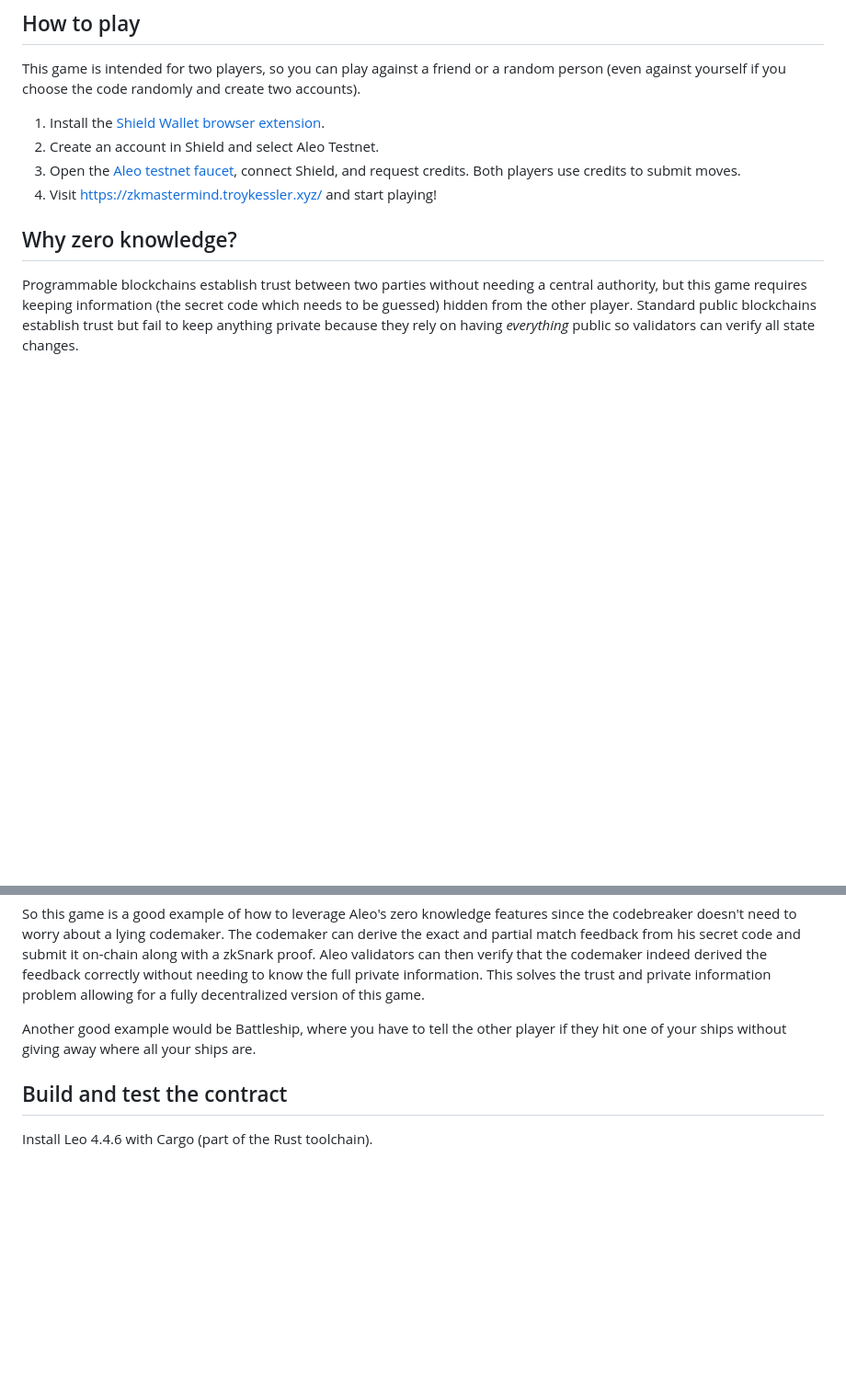
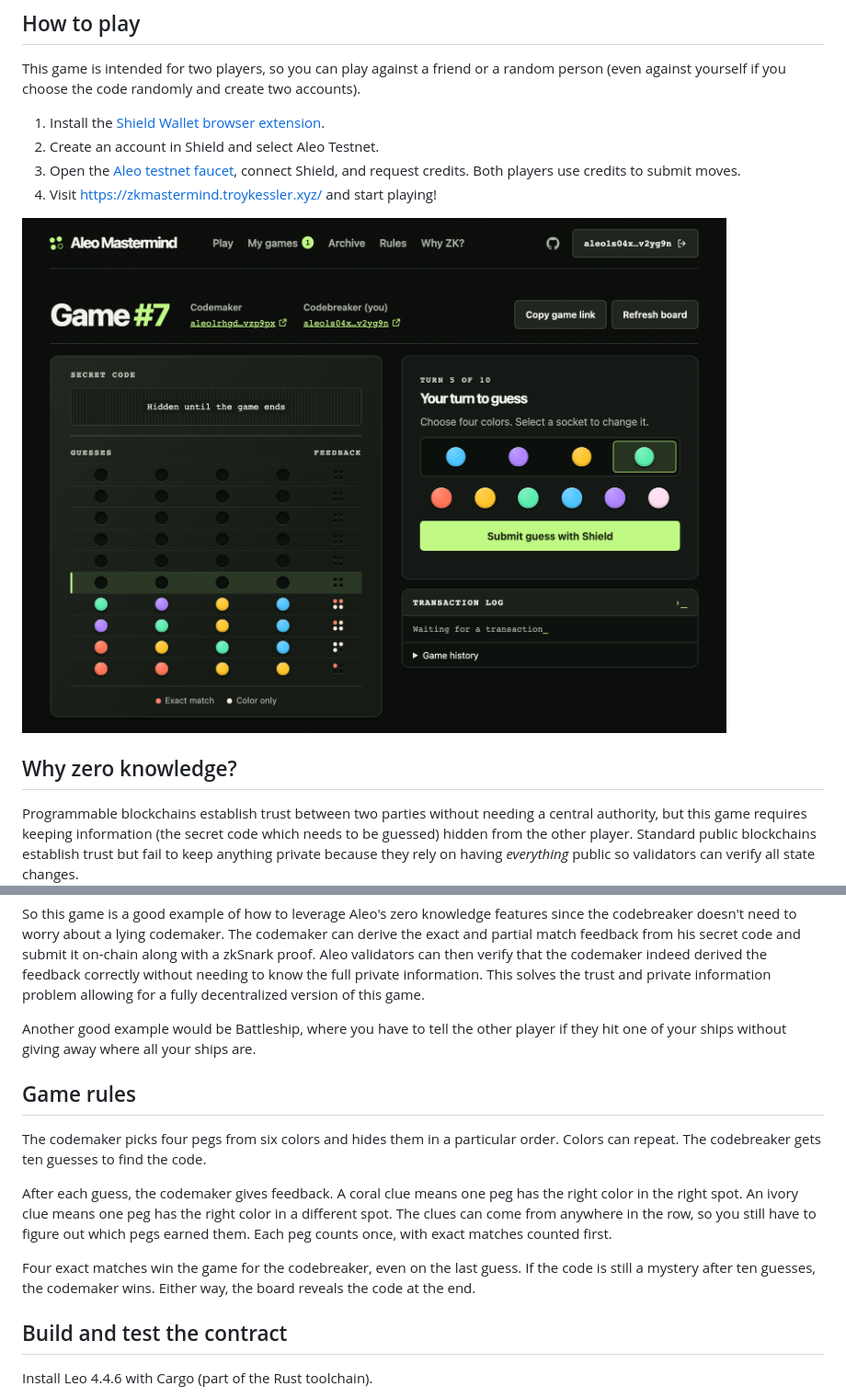
Before and after one commit to troykessler/aleo-zk-mastermind, a Markdown page: README.md, 2 parts joined by grey strips. Shown at 92% size. Drawn GitHub-style; pictures changed too: docs/images/mastermind-game.png (added); blank space fills up the shorter version.

Commit message:
feat: add ui screenshot

```diff
--- a/README.md
+++ b/README.md
@@ -13,6 +13,8 @@ This game is intended for two players, so you can play against a friend or a ran
 3. Open the [Aleo testnet faucet](https://faucet.aleo.org/), connect Shield, and request credits. Both players use credits to submit moves.
 4. Visit https://zkmastermind.troykessler.xyz/ and start playing!
 
+![A staged game on turn five. Four guesses have been scored and the codebreaker is choosing the next four pegs.](docs/images/mastermind-game.png)
+
 ## Why zero knowledge?
 
 Programmable blockchains establish trust between two parties without needing a central authority, but this game requires keeping information (the secret code which needs to be guessed) hidden from the other player. Standard public blockchains establish trust but fail to keep anything private because they rely on having _everything_ public so validators can verify all state changes.
@@ -22,6 +24,14 @@ This is where Aleo and its zero knowledge features come in very handy since it a
 So this game is a good example of how to leverage Aleo's zero knowledge features since the codebreaker doesn't need to worry about a lying codemaker. The codemaker can derive the exact and partial match feedback from his secret code and submit it on-chain along with a zkSnark proof. Aleo validators can then verify that the codemaker indeed derived the feedback correctly without needing to know the full private information. This solves the trust and private information problem allowing for a fully decentralized version of this game.
 
 Another good example would be Battleship, where you have to tell the other player if they hit one of your ships without giving away where all your ships are.
+
+## Game rules
+
+The codemaker picks four pegs from six colors and hides them in a particular order. Colors can repeat. The codebreaker gets ten guesses to find the code.
+
+After each guess, the codemaker gives feedback. A coral clue means one peg has the right color in the right spot. An ivory clue means one peg has the right color in a different spot. The clues can come from anywhere in the row, so you still have to figure out which pegs earned them. Each peg counts once, with exact matches counted first.
+
+Four exact matches win the game for the codebreaker, even on the last guess. If the code is still a mystery after ten guesses, the codemaker wins. Either way, the board reveals the code at the end.
 
 ## Build and test the contract
 
```
